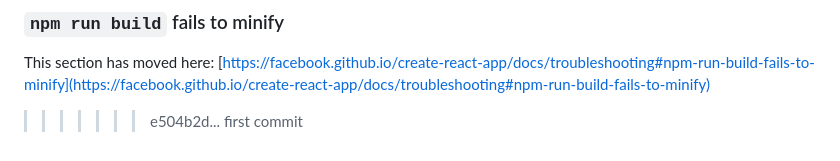
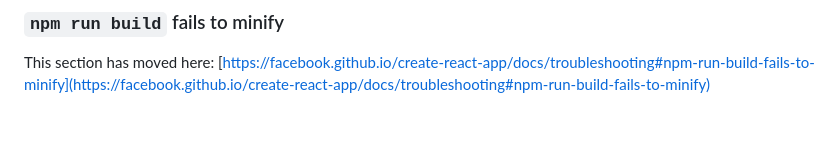
Before and after one commit to Mohamed-Abobakr20/pizza-menu, a Markdown page: README.md, the part around the change printed below. Rendered like a GitHub page; blank space fills up the shorter version.

```diff
--- a/README.md
+++ b/README.md
@@ -70,4 +69,3 @@ This section has moved here: [https://facebook.github.io/create-react-app/docs/d
 ### `npm run build` fails to minify
 
 This section has moved here: [https://facebook.github.io/create-react-app/docs/troubleshooting#npm-run-build-fails-to-minify](https://facebook.github.io/create-react-app/docs/troubleshooting#npm-run-build-fails-to-minify)
->>>>>>> e504b2d... first commit
```
Also changed, not shown: other parts of README.md (+0 -1 lines).
